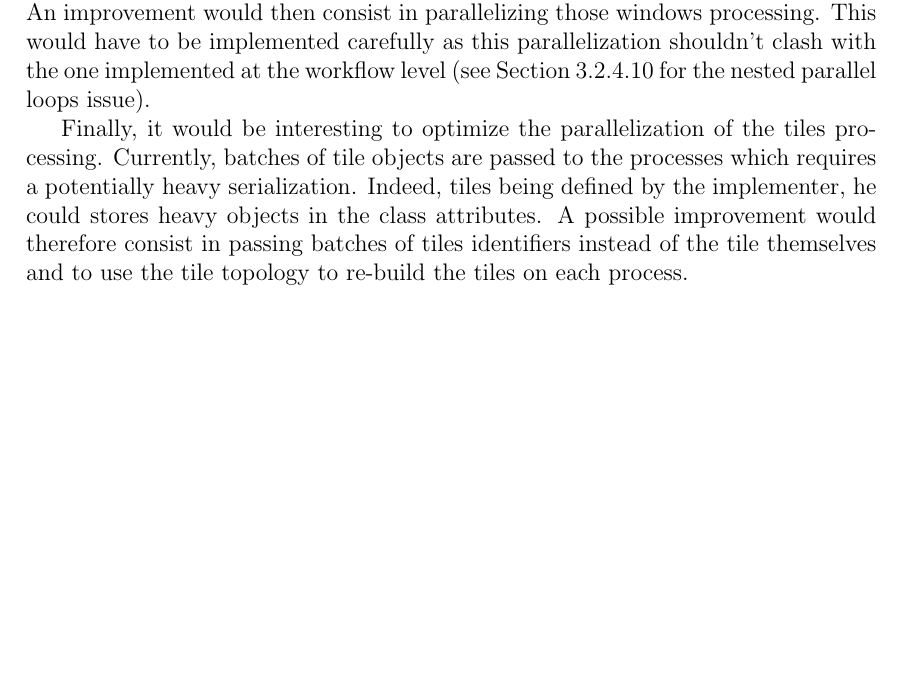
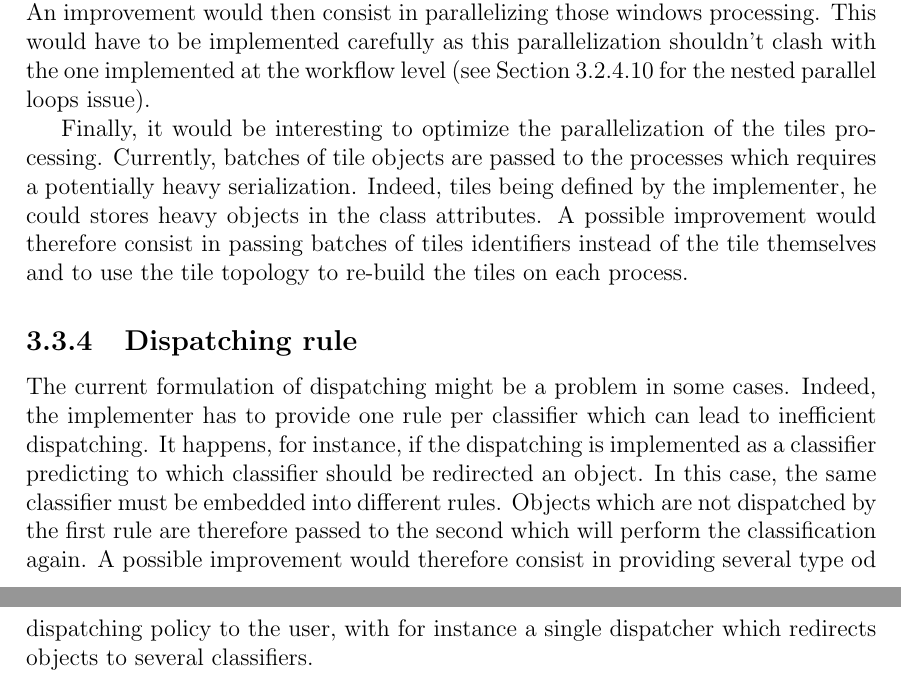
Before and after one commit to waliens/masterthesis, a LaTeX thesis (main.tex, which reads workflow.tex): part of page 39 of 86 before the commit and two parts of pages 39 and 40 of 87 after it, the two joined at a grey line, cut so that both start at the same text, the shorter picture padded with empty space. Compiled offline with pdfLaTeX.

Commit message:
add dispatching rule impro.

```diff
--- a/workflow.tex
+++ b/workflow.tex
@@ -522,4 +522,7 @@ Another critical point is the workflow executor. Indeed, when the implementer im
 
 Finally, it would be interesting to optimize the parallelization of the tiles processing. Currently, batches of tile objects are passed to the processes which requires a potentially heavy serialization. Indeed, tiles being defined by the implementer, he could stores heavy objects in the class attributes. A possible improvement would therefore consist in passing batches of tiles identifiers instead of the tile themselves and to use the tile topology to re-build the tiles on each process.
 
+\subsection{Dispatching rule}
+The current formulation of dispatching might be a problem in some cases. Indeed, the implementer has to provide one rule per classifier which can lead to inefficient dispatching. It happens, for instance, if the dispatching is implemented as a classifier predicting to which classifier should be redirected an object. In this case, the same classifier must be embedded into different rules. Objects which are not dispatched by the first rule are therefore passed to the second which will perform the classification again. A possible improvement would therefore consist in providing several type od dispatching policy to the user, with for instance a single dispatcher which redirects objects to several classifiers.
+
 \label{sec:work_improvements}
```
